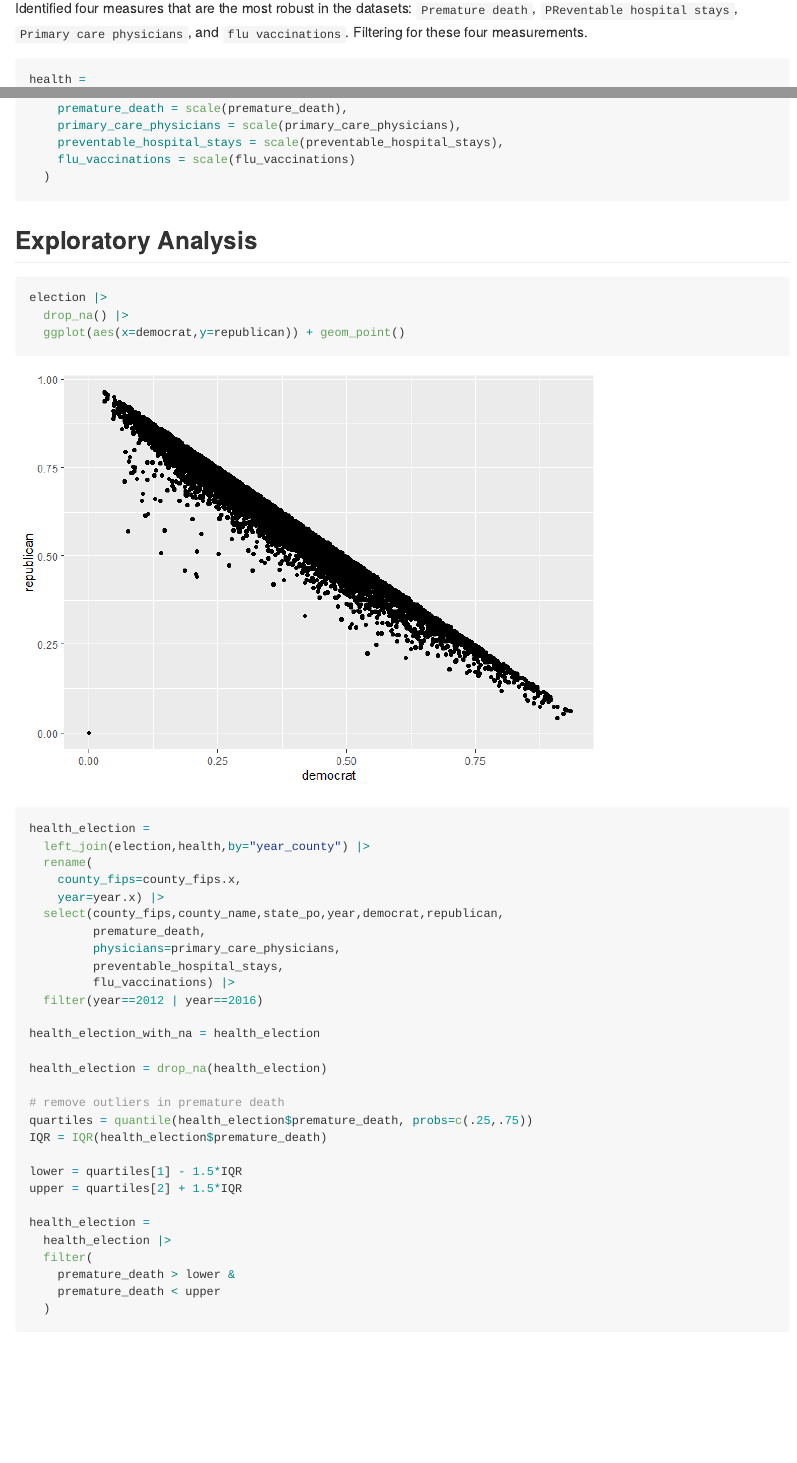
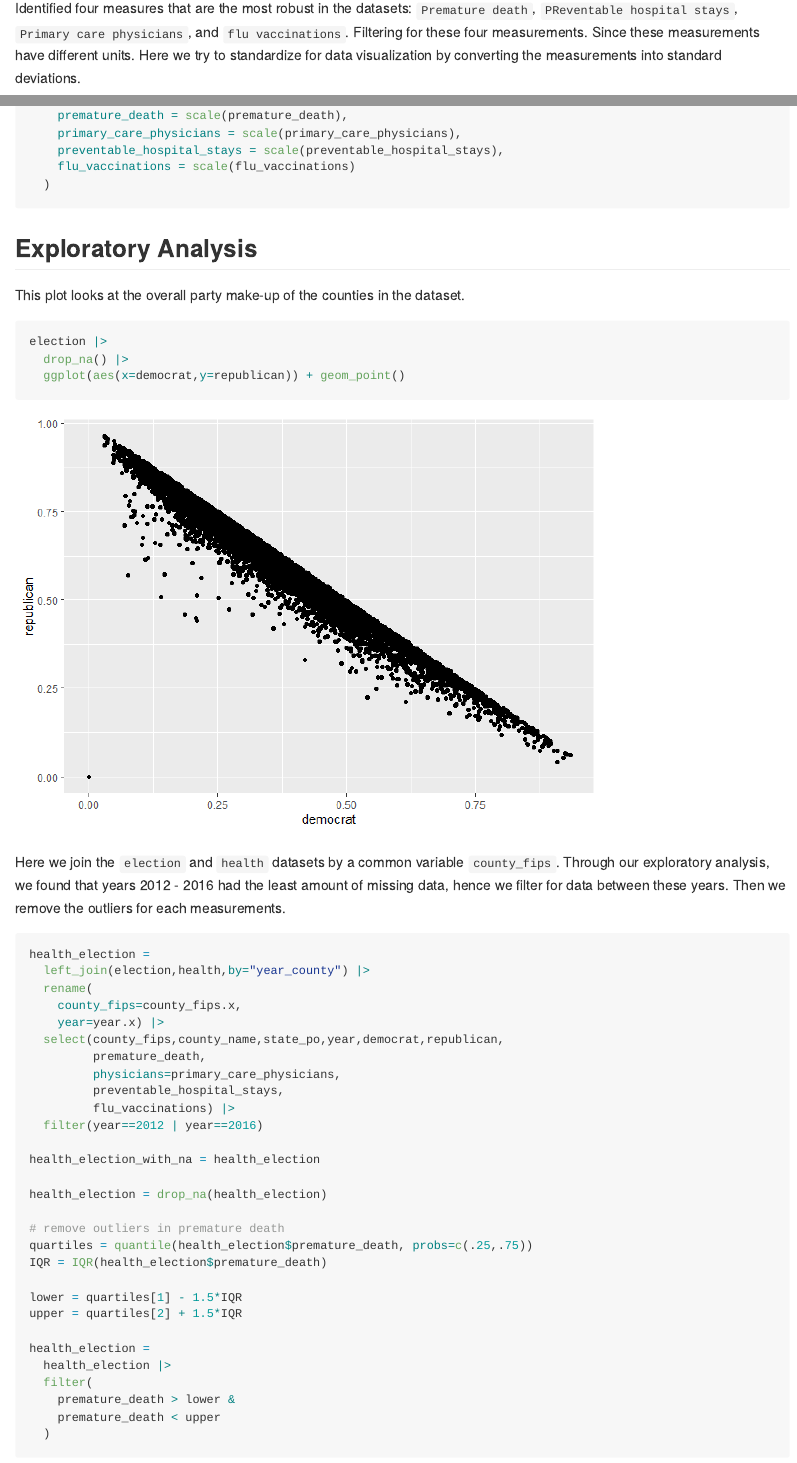
Before and after one commit to writer3/P8105_FinalProject, an R Markdown document (FinalReport.Rmd): the page in a window 1100 px wide, from 830 px down, and a second part further down, joined at a grey line. The pictures show the output file FinalReport.md that the author committed with the source, drawn offline in the style of GitHub; long lines of code are wrapped.

Commit message:
exploratory analysis revealed that years 2012 - 2016 had the least amount of missing data. So filtering for data between these ranges. Removing outliers using IQR. Explaning this process in the RMD.

````diff
--- a/FinalReport.Rmd
+++ b/FinalReport.Rmd
@@ -36,7 +36,7 @@ election =
   janitor::clean_names()
 ```
 
-Identified four measures that are the most robust in the datasets: `Premature death`, `PReventable hospital stays`, `Primary care physicians`, and `flu vaccinations`. Filtering for these four measurements.
+Identified four measures that are the most robust in the datasets: `Premature death`, `PReventable hospital stays`, `Primary care physicians`, and `flu vaccinations`. Filtering for these four measurements. Since these measurements have different units. Here we try to standardize for data visualization by converting the measurements into standard deviations.
 
 ```{r, message=FALSE}
 health =
@@ -67,11 +67,15 @@ health =
 ```
 ## Exploratory Analysis
 
+This plot looks at the overall party make-up of the counties in the dataset.
+
 ```{r}
 election |>
   drop_na() |>
   ggplot(aes(x=democrat,y=republican)) + geom_point()
 ```
+
+Here we join the `election` and `health` datasets by a common variable `county_fips`. Through our exploratory analysis, we found that years 2012 - 2016 had the least amount of missing data, hence we filter for data between these years. Then we remove the outliers for each measurements.
 
 ```{r}
 health_election =
````
Also changed, not shown: FinalReport.md.
